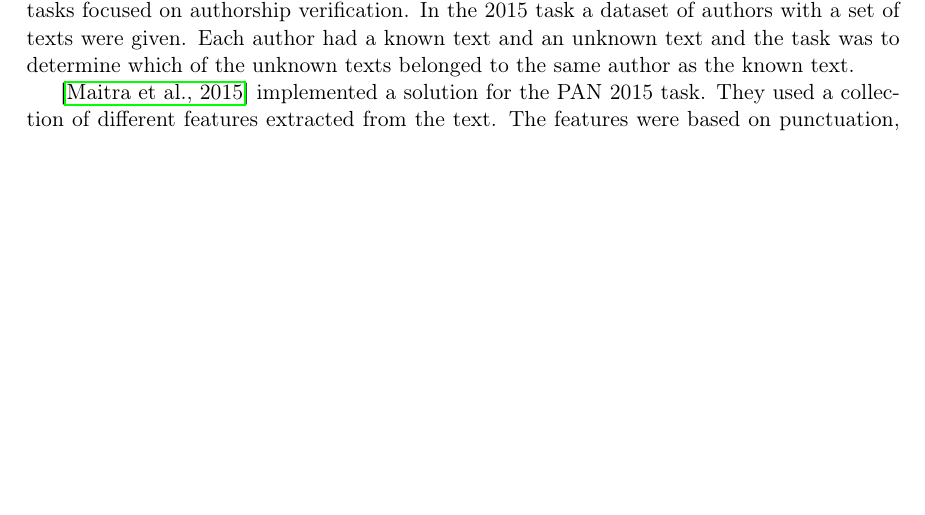
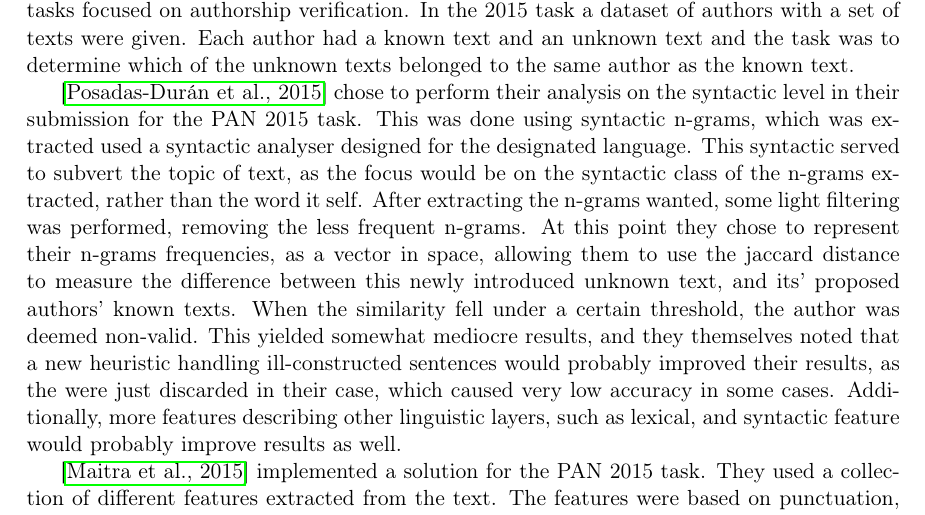
Before and after one commit to Smazle/Authorship-Verification, a LaTeX document (report/report.tex, which reads report/related_work.tex): part of page 4 of 6, cut so that both start at the same text, the shorter picture padded with empty space. Compiled offline with pdfLaTeX.

Commit message:
Added juanpablo2015

```diff
--- a/report/related_work.tex
+++ b/report/related_work.tex
@@ -16,6 +16,24 @@ text.
 
 % August.
 % juanpablo2015
+\cite{juanpablo2015} chose to perform their analysis on the syntactic level in
+their submission for the PAN 2015 task. This was done using syntactic n-grams,
+which was extracted used a syntactic analyser designed for the designated
+language. This syntactic served to subvert the topic of text, as the focus
+would be on the syntactic class of the n-grams extracted, rather than the word
+it self.
+After extracting the n-grams wanted, some light filtering was performed,
+removing the less frequent n-grams. At this point they chose to represent their
+n-grams frequencies, as a vector in space, allowing them to use the jaccard
+distance to measure the difference between this newly introduced unknown text,
+and its' proposed authors' known texts. When the similarity fell under a
+certain threshold, the author was deemed non-valid.
+This yielded somewhat mediocre results, and they themselves noted that a new
+heuristic handling ill-constructed sentences would probably improved their
+results, as the were just discarded in their case, which caused very low
+accuracy in some cases. Additionally, more features describing other linguistic
+layers, such as lexical, and syntactic feature would probably improve results
+as well.
 
 \cite{maitra2015} implemented a solution for the PAN 2015 task. They used a
 collection of different features extracted from the text. The features were
```
